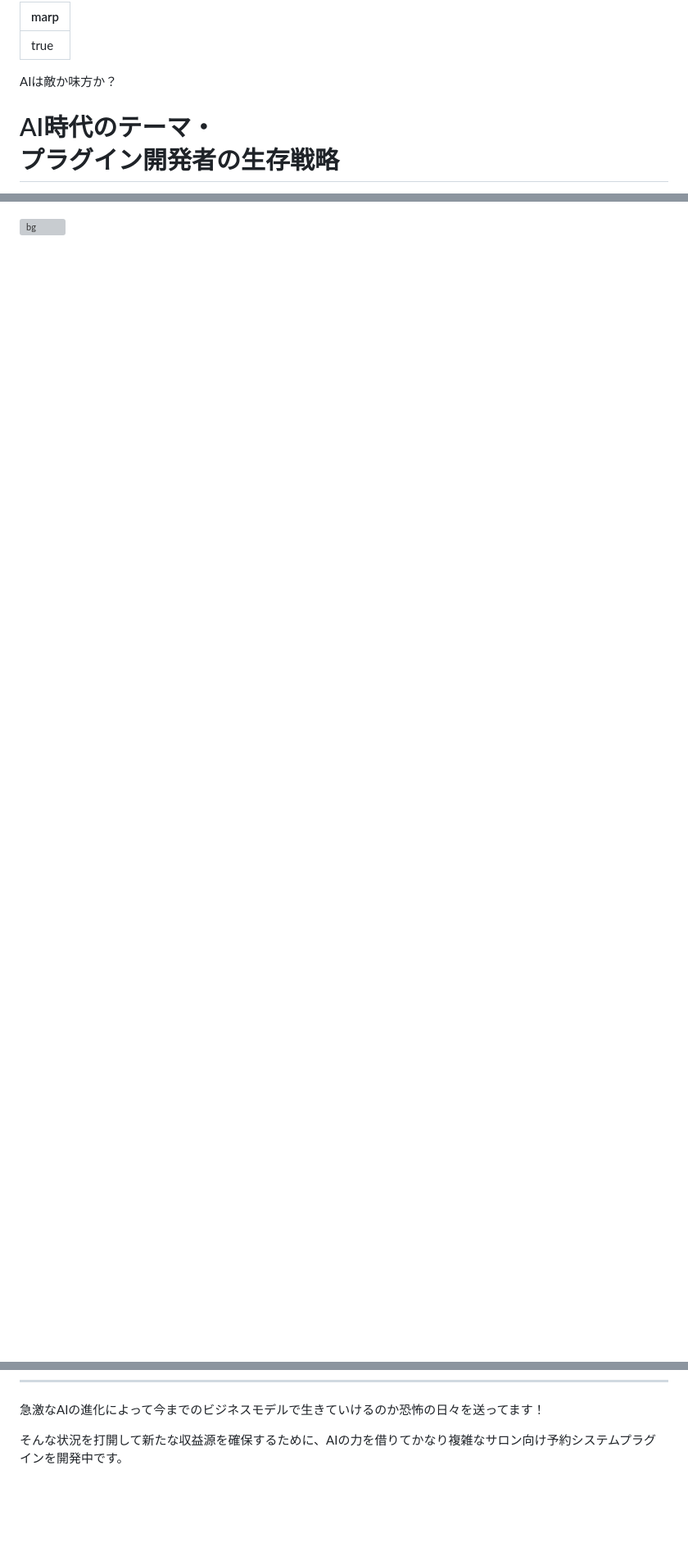
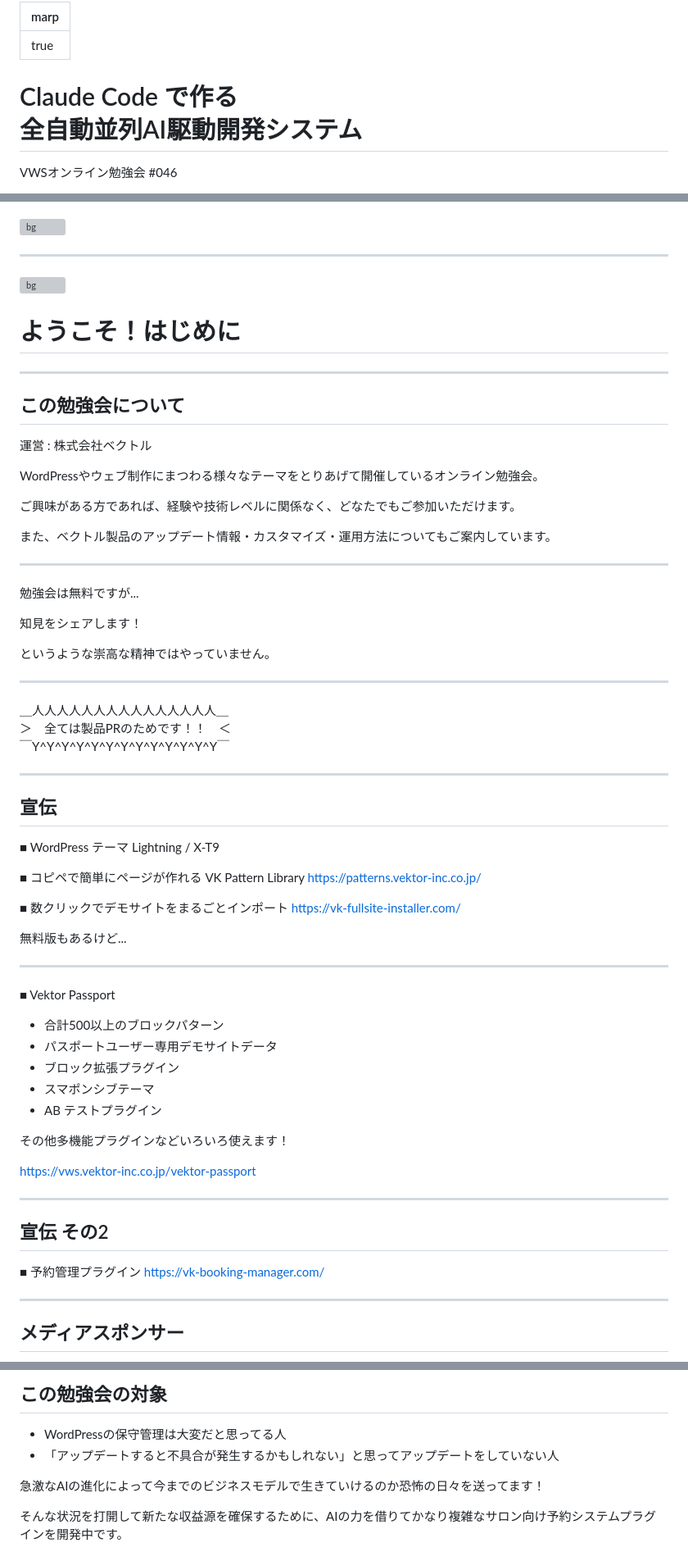
Before and after one commit to vektor-inc/slide, a Markdown page: main-slide.md, 3 parts joined by grey strips. Shown: that part at 82% size. GitHub-like rendering; blank space fills up the shorter version; grey boxes are pictures that could not be loaded.

Commit message:
とりこみ

```diff
--- a/main-slide.md
+++ b/main-slide.md
@@ -10,7 +10,7 @@ _paginate: false
 -->
 <link href="./themes/vk-slide/fontawesome-free/css/all.css" rel="stylesheet">
 
-AIは敵か味方か？
+# Claude Code で作る<br>全自動並列AI駆動開発システム
 
-# AI時代のテーマ・<br>プラグイン開発者の生存戦略
+VWSオンライン勉強会 #046
 
@@ -20,3 +23,78 @@ AIは敵か味方か？
 ![bg](themes/vk-slide/images/vws_title_01_red.svg)
 
 ---
+
+<!-- _class: title-chapter  -->
+<!-- _paginate: false  -->
+![bg](themes/vk-slide/images/vws_title_01_lightgray.svg)
+
+# ようこそ！はじめに
+
+---
+
+## この勉強会について
+
+運営 : 株式会社ベクトル
+
+WordPressやウェブ制作にまつわる様々なテーマをとりあげて開催しているオンライン勉強会。
+
+ご興味がある方であれば、経験や技術レベルに関係なく、どなたでもご参加いただけます。
+
+また、ベクトル製品のアップデート情報・カスタマイズ・運用方法についてもご案内しています。
+
+---
+
+勉強会は無料ですが...
+
+知見をシェアします！
+
+というような崇高な精神ではやっていません。
+
+---
+
+<div style="font-size:3rem;margin-bottom:3rem;text-align:center">
+＿人人人人人人人人人人人人人人人＿<br>
+＞　全ては製品PRのためです！！　＜<br>
+￣Y^Y^Y^Y^Y^Y^Y^Y^Y^Y^Y^Y^Y￣
+</div>
+
+---
+
+## 宣伝
+
+■ WordPress テーマ Lightning / X-T9
+
+■ コピペで簡単にページが作れる VK Pattern Library
+https://patterns.vektor-inc.co.jp/
+
+■ 数クリックでデモサイトをまるごとインポート
+https://vk-fullsite-installer.com/
+
+無料版もあるけど...
+
+---
+
+■ Vektor Passport
+
+* 合計500以上のブロックパターン
+* パスポートユーザー専用デモサイトデータ
+* ブロック拡張プラグイン
+* スマポンシブテーマ
+* AB テストプラグイン
+
+その他多機能プラグインなどいろいろ使えます！
+
+https://vws.vektor-inc.co.jp/vektor-passport
+
+---
+
+## 宣伝 その2
+
+■ 予約管理プラグイン
+https://vk-booking-manager.com/
+
+---
+
+<h2 style="position:absolute;">メディアスポンサー</h2>
+
+
@@ -23,3 +159,8 @@ AIは敵か味方か？
+## この勉強会の対象
+
+* WordPressの保守管理は大変だと思ってる人
+* 「アップデートすると不具合が発生するかもしれない」と思ってアップデートをしていない人
+
 
 急激なAIの進化によって今までのビジネスモデルで生きていけるのか恐怖の日々を送ってます！
 
```
Also changed, not shown: other parts of main-slide.md (+62 -1 lines), images/sakura-fsi copy.png (added), images/sakura-logo.png (added), images/sakura-side.png (added).
